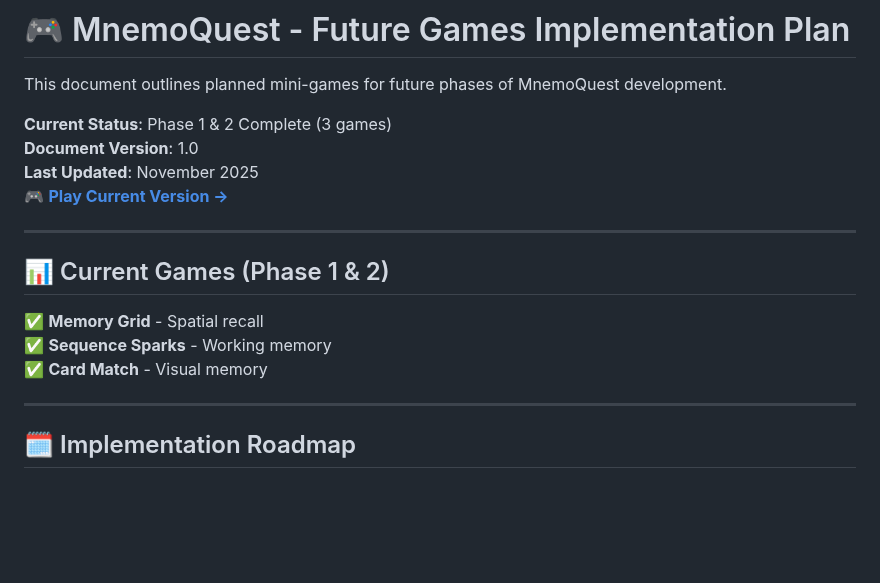
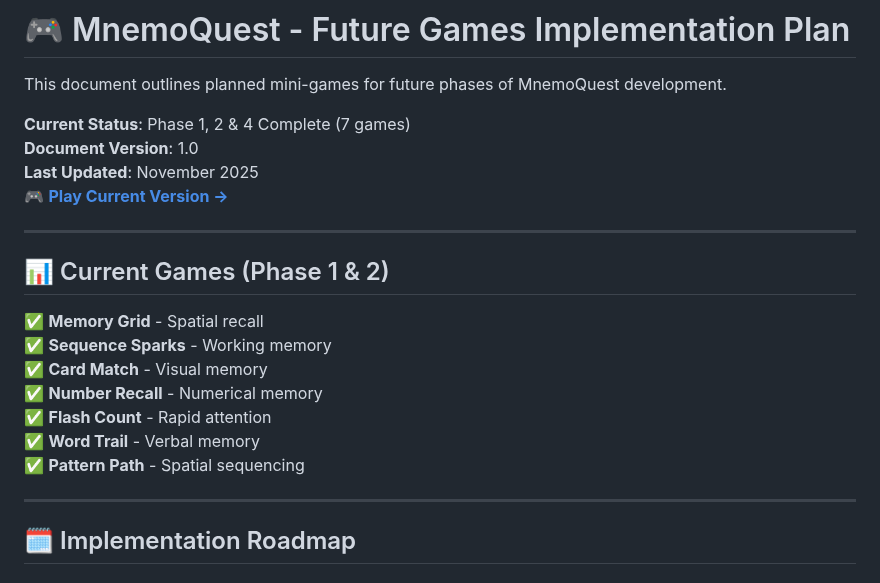
Before and after one commit to kyroskoh/mnemoquest, a Markdown page: FUTURE_GAMES_PLAN.md, the part around the change. Rendered like a GitHub page; blank space fills up the shorter version.

```diff
--- a/FUTURE_GAMES_PLAN.md
+++ b/FUTURE_GAMES_PLAN.md
@@ -2,7 +2,7 @@
 
 This document outlines planned mini-games for future phases of MnemoQuest development.
 
-**Current Status**: Phase 1 & 2 Complete (3 games)
+**Current Status**: Phase 1, 2 & 4 Complete (7 games)
 **Document Version**: 1.0
 **Last Updated**: November 2025
 🎮 **[Play Current Version →](https://kyroskoh.github.io/mnemoquest/)**
@@ -14,6 +14,10 @@ This document outlines planned mini-games for future phases of MnemoQuest develo
 ✅ **Memory Grid** - Spatial recall
 ✅ **Sequence Sparks** - Working memory
 ✅ **Card Match** - Visual memory
+✅ **Number Recall** - Numerical memory
+✅ **Flash Count** - Rapid attention
+✅ **Word Trail** - Verbal memory
+✅ **Pattern Path** - Spatial sequencing
 
 ---
 
```
